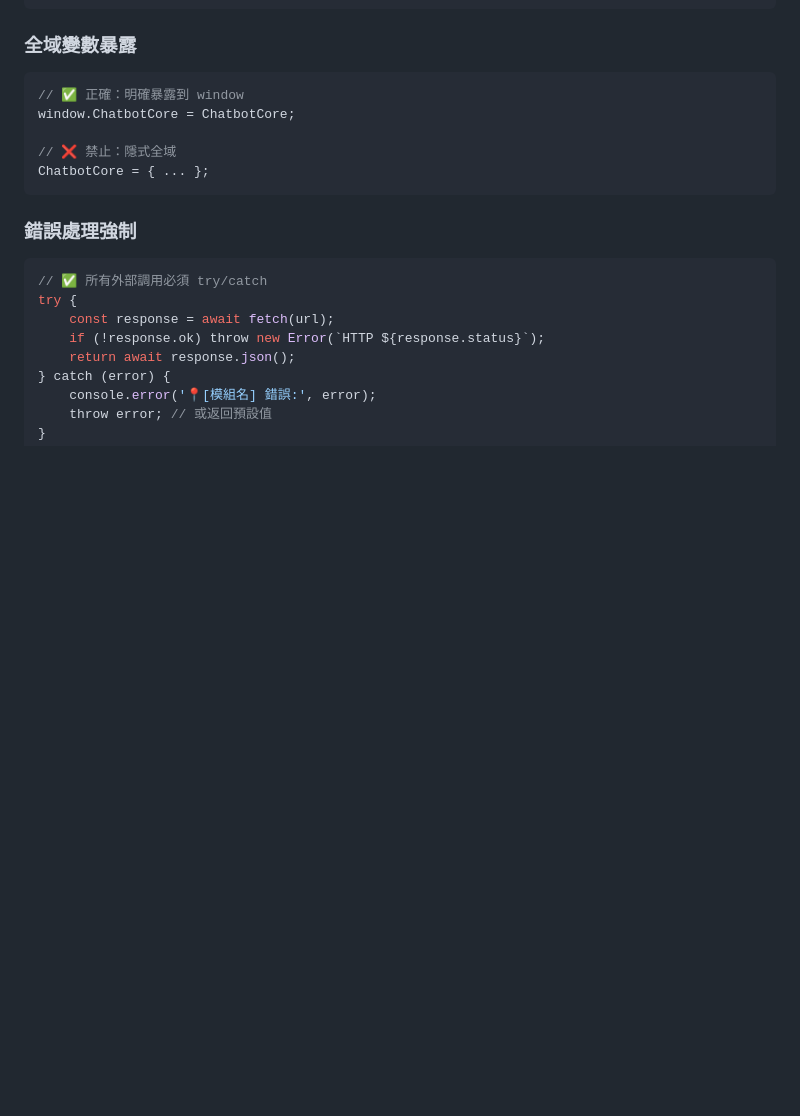
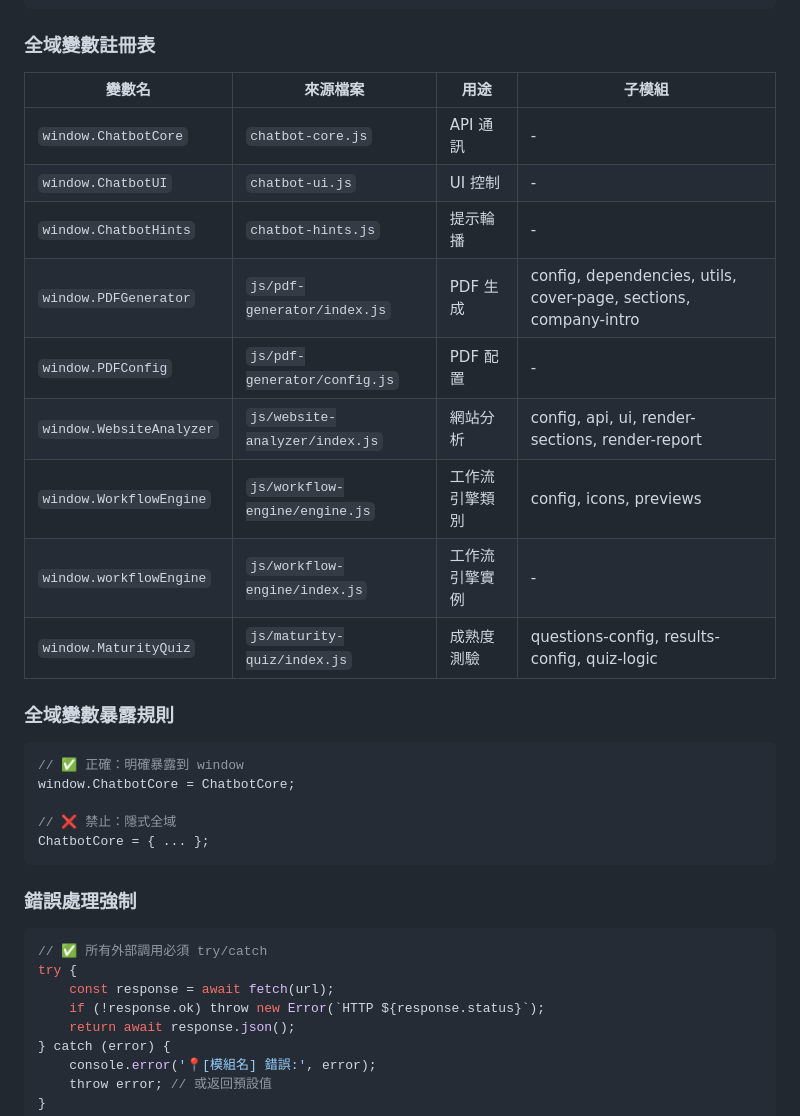
Before and after one commit to AndyHu18/ai-brain-website, a Markdown page: ARCHITECTURE.md, the part around one of its changes. Rendered like a GitHub page; blank space fills up the shorter version.

````diff
--- a/ARCHITECTURE.md
+++ b/ARCHITECTURE.md
@@ -225,7 +221,21 @@ css/
  */
 ```
 
-### 全域變數暴露
+### 全域變數註冊表
+
+| 變數名 | 來源檔案 | 用途 | 子模組 |
+|--------|----------|------|--------|
+| `window.ChatbotCore` | `chatbot-core.js` | API 通訊 | - |
+| `window.ChatbotUI` | `chatbot-ui.js` | UI 控制 | - |
+| `window.ChatbotHints` | `chatbot-hints.js` | 提示輪播 | - |
+| `window.PDFGenerator` | `js/pdf-generator/index.js` | PDF 生成 | config, dependencies, utils, cover-page, sections, company-intro |
+| `window.PDFConfig` | `js/pdf-generator/config.js` | PDF 配置 | - |
+| `window.WebsiteAnalyzer` | `js/website-analyzer/index.js` | 網站分析 | config, api, ui, render-sections, render-report |
+| `window.WorkflowEngine` | `js/workflow-engine/engine.js` | 工作流引擎類別 | config, icons, previews |
+| `window.workflowEngine` | `js/workflow-engine/index.js` | 工作流引擎實例 | - |
+| `window.MaturityQuiz` | `js/maturity-quiz/index.js` | 成熟度測驗 | questions-config, results-config, quiz-logic |
+
+### 全域變數暴露規則
 
 ```javascript
 // ✅ 正確：明確暴露到 window
````
Also changed, not shown: other parts of ARCHITECTURE.md (+45 -49 lines), HANDOVER_NOTES.md (+28 -21 lines).
